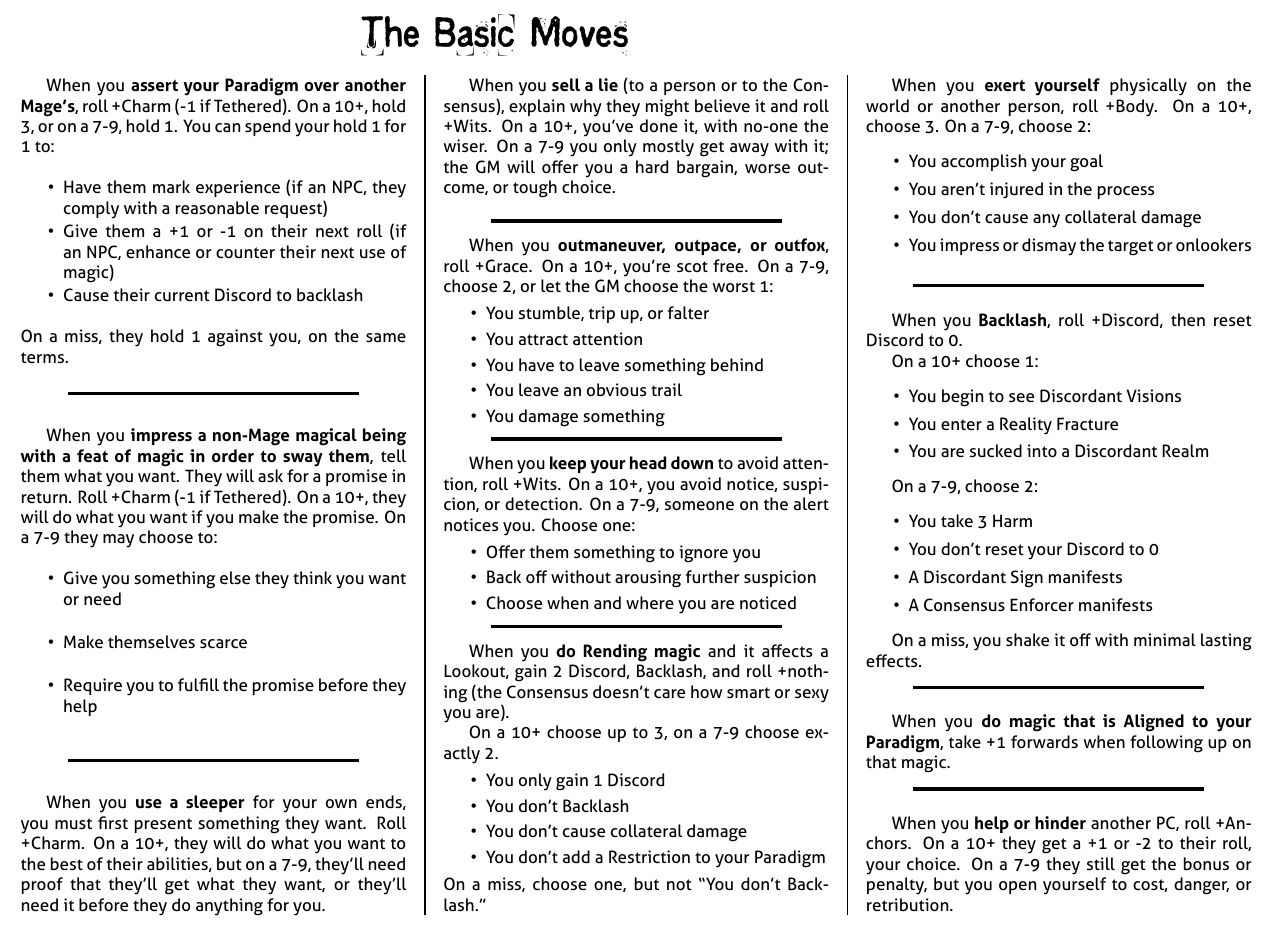
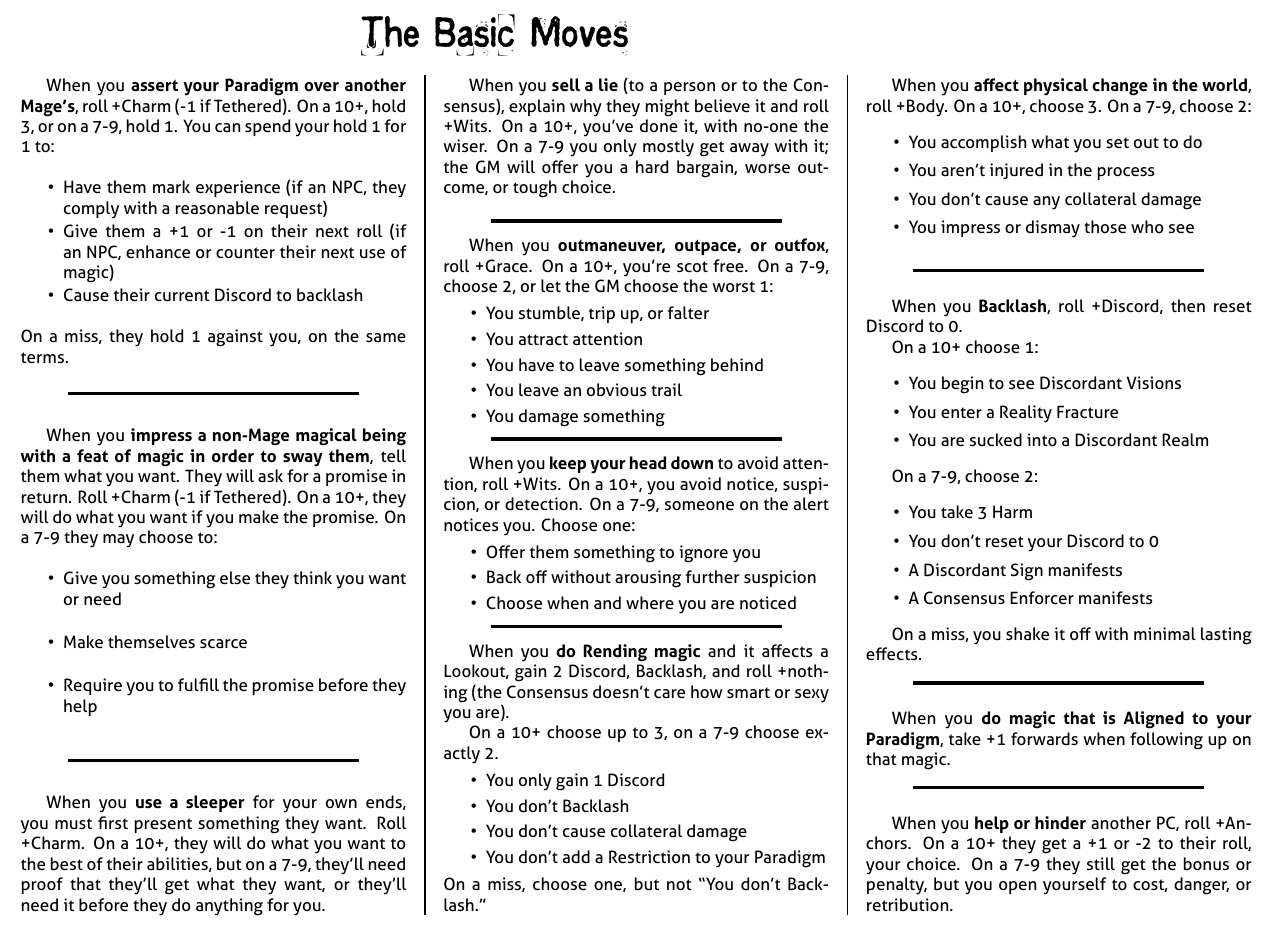
Before and after one commit to epw/consensus, a LaTeX document (basicmoves.tex): part of the page, cut so that both start at the same text. Compiled offline with XeLaTeX.

Commit message:
Changed trigger and tweaked impress/dismay in Exert Yourself

```diff
--- a/basicmoves.tex
+++ b/basicmoves.tex
@@ -140,14 +140,14 @@
   \columnbreak
 
   \begin{move}
-    When you \TRIGGER{exert yourself} physically on the world or another
-    person, roll +Body. On a 10+, choose 3. On a 7-9, choose 2:
+    When you \TRIGGER{affect physical change in the world}, roll
+    +Body. On a 10+, choose 3. On a 7-9, choose 2:
     \begin{itemize}
       \setlength\itemsep{0em}
-    \item You accomplish your goal
+    \item You accomplish what you set out to do
     \item You aren't injured in the process
     \item You don't cause any collateral damage
-    \item You impress or dismay the target or onlookers
+    \item You impress or dismay those who see
     \end{itemize}
   \end{move}
 
```
